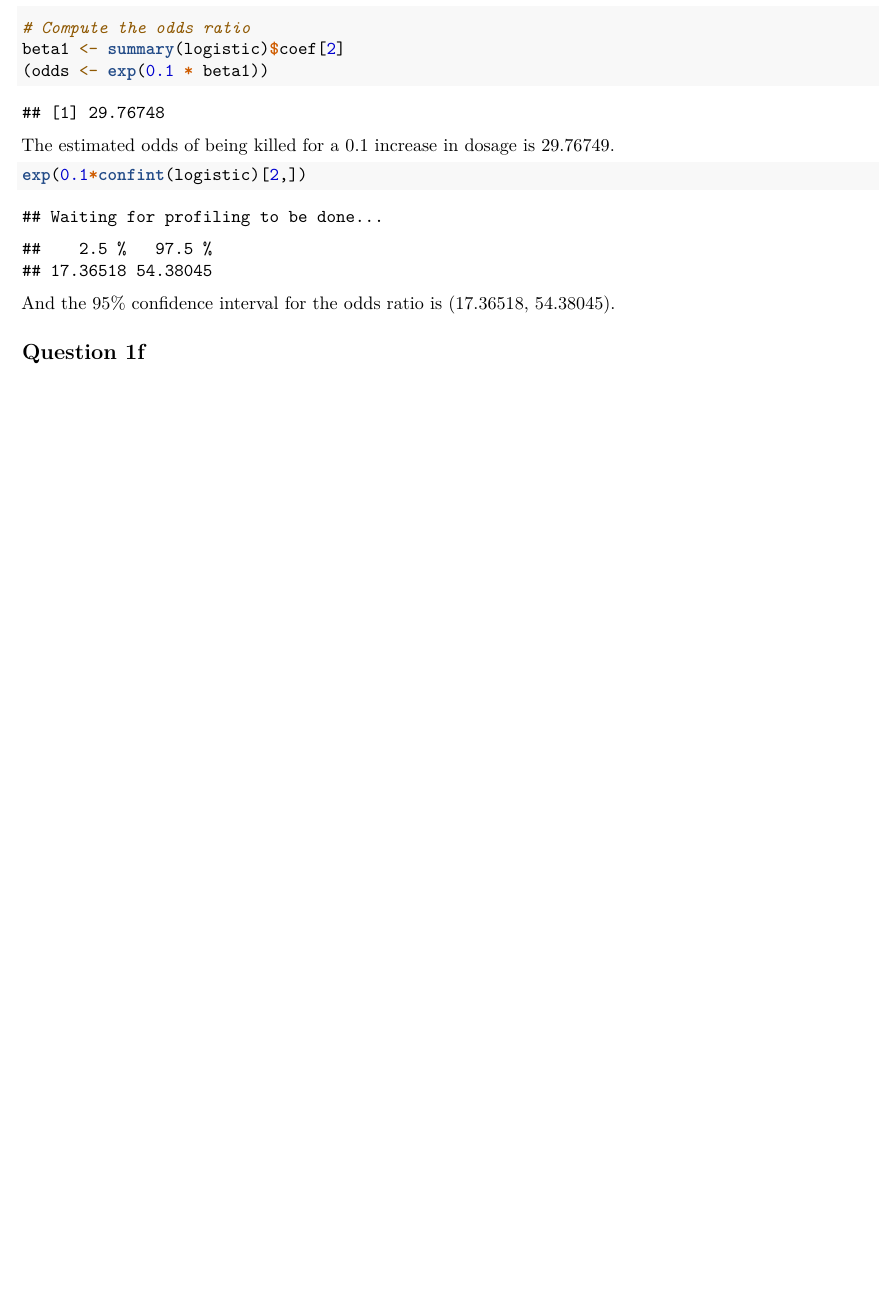
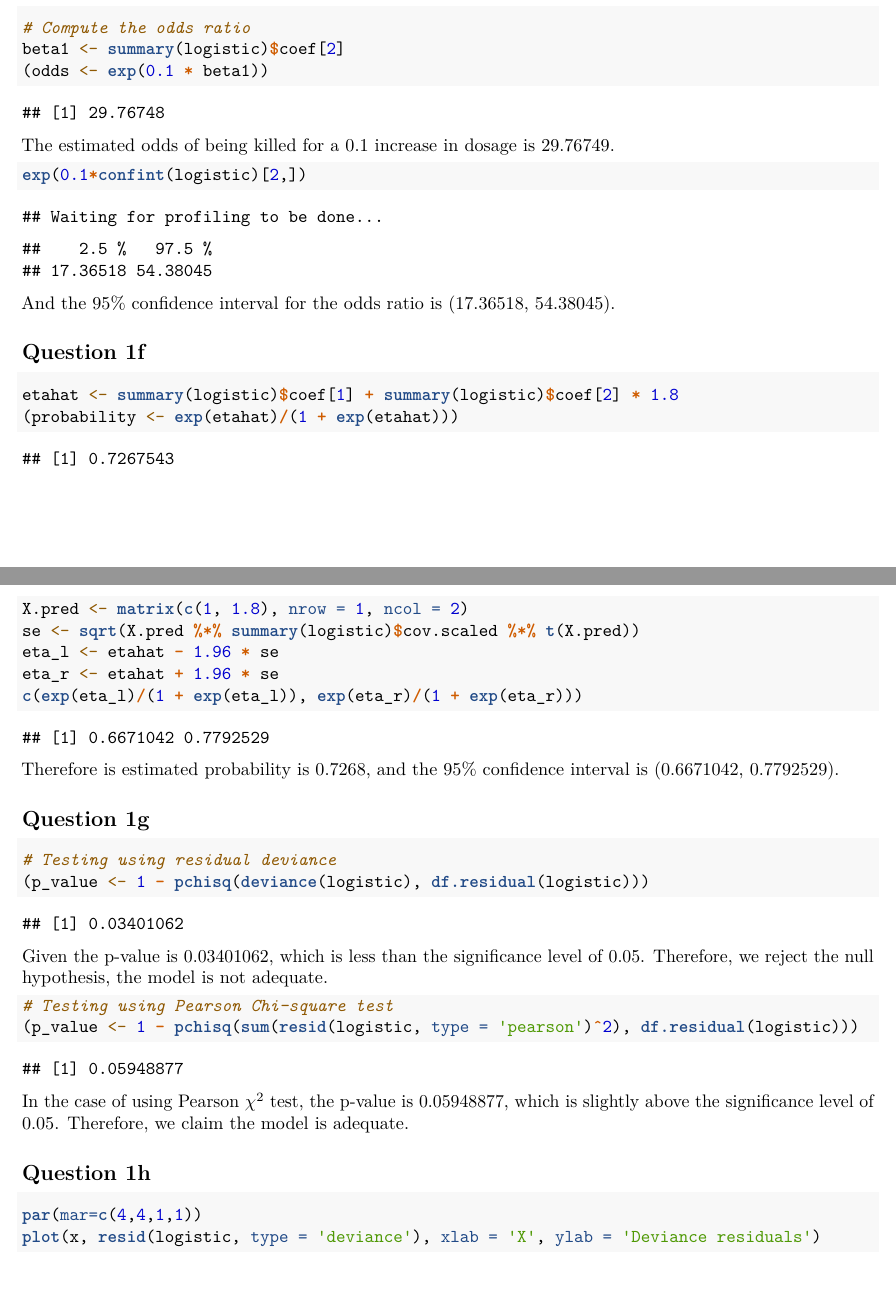
Before and after one commit to greysonchung/MAST90139-Statistical-Modelling, an R Markdown document (Assignment 2/MAST90139 Assignment 2.Rmd): part of page 2 of 2 before the commit and two parts of pages 2 and 3 of 4 after it, the two joined at a grey line, cut so that both start at the same text, the shorter picture padded with empty space. Rendered offline with R 4.5, knitr and Pandoc, then LaTeX, with nearby package versions.

Commit message:
Updated assignment 2 markdown

````diff
--- a/Assignment 2/MAST90139 Assignment 2.Rmd
+++ b/Assignment 2/MAST90139 Assignment 2.Rmd
@@ -53,5 +53,31 @@ And the 95% confidence interval for the odds ratio is (17.36518, 54.38045).
 
 ## Question 1f
 ```{r}
+etahat <- summary(logistic)$coef[1] + summary(logistic)$coef[2] * 1.8
+(probability <- exp(etahat)/(1 + exp(etahat)))
+```
+```{r}
+X.pred <- matrix(c(1, 1.8), nrow = 1, ncol = 2)
+se <- sqrt(X.pred %*% summary(logistic)$cov.scaled %*% t(X.pred))
+eta_l <- etahat - 1.96 * se
+eta_r <- etahat + 1.96 * se
+c(exp(eta_l)/(1 + exp(eta_l)), exp(eta_r)/(1 + exp(eta_r)))
+```
+Therefore is estimated probability is 0.7268, and the 95% confidence interval is (0.6671042, 0.7792529).
 
+## Question 1g
+```{r}
+# Testing using residual deviance
+(p_value <- 1 - pchisq(deviance(logistic), df.residual(logistic)))
 ```
+Given the p-value is 0.03401062, which is less than the significance level of 0.05. Therefore, we reject the null hypothesis, the model is not adequate.
+```{r}
+# Testing using Pearson Chi-square test
+(p_value <- 1 - pchisq(sum(resid(logistic, type = 'pearson')^2), df.residual(logistic)))
+```
+In the case of using Pearson $\chi^2$ test, the p-value is 0.05948877, which is slightly above the significance level of 0.05. Therefore, we claim the model is adequate.
+
+## Question 1h
+```{r}
+par(mar=c(4,4,1,1))
+plot(x, resid(logistic, type = 'deviance'), xlab = 'X', ylab = 'Deviance residuals')
````
Also changed, not shown: Assignment 2/MAST90139 Assignment 2.Rmd (11 more changed lines).
